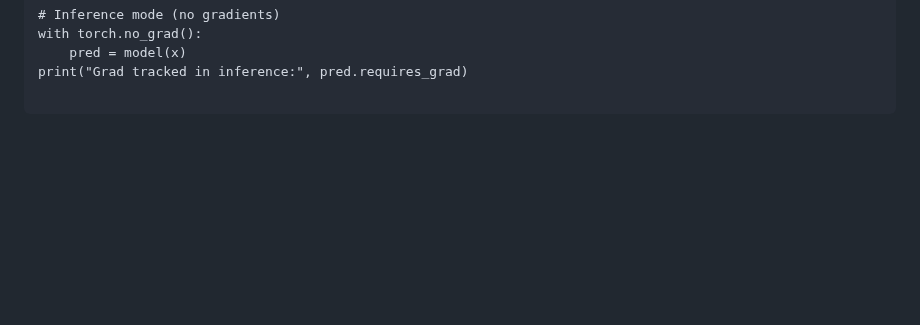
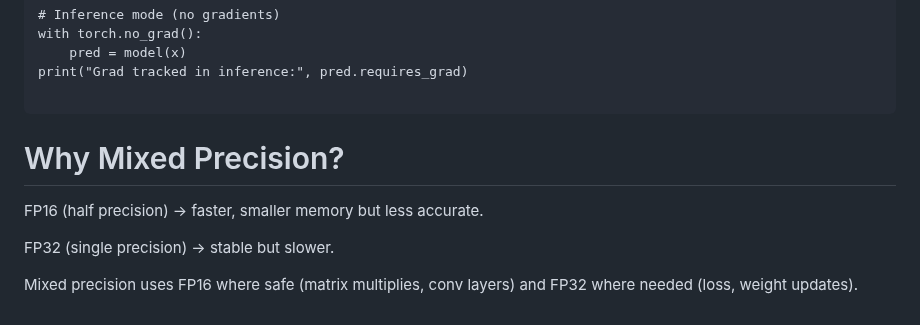
Before and after one commit to amarnathreddy0201/amarnathreddy0201, a Markdown page: README.md, the part around the change. GitHub-like rendering; blank space fills up the shorter version.

````diff
--- a/README.md
+++ b/README.md
@@ -2209,3 +2209,12 @@ with torch.no_grad():
 print("Grad tracked in inference:", pred.requires_grad)
 
 ```
+
+
+# Why Mixed Precision?
+
+FP16 (half precision) → faster, smaller memory but less accurate.
+
+FP32 (single precision) → stable but slower.
+
+Mixed precision uses FP16 where safe (matrix multiplies, conv layers) and FP32 where needed (loss, weight updates).
````
